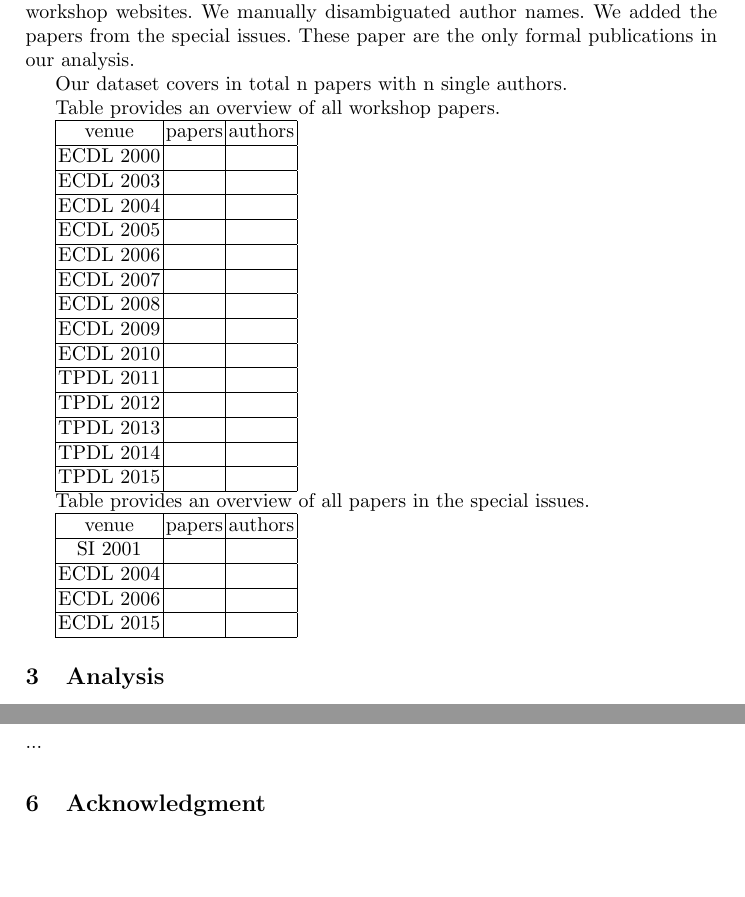
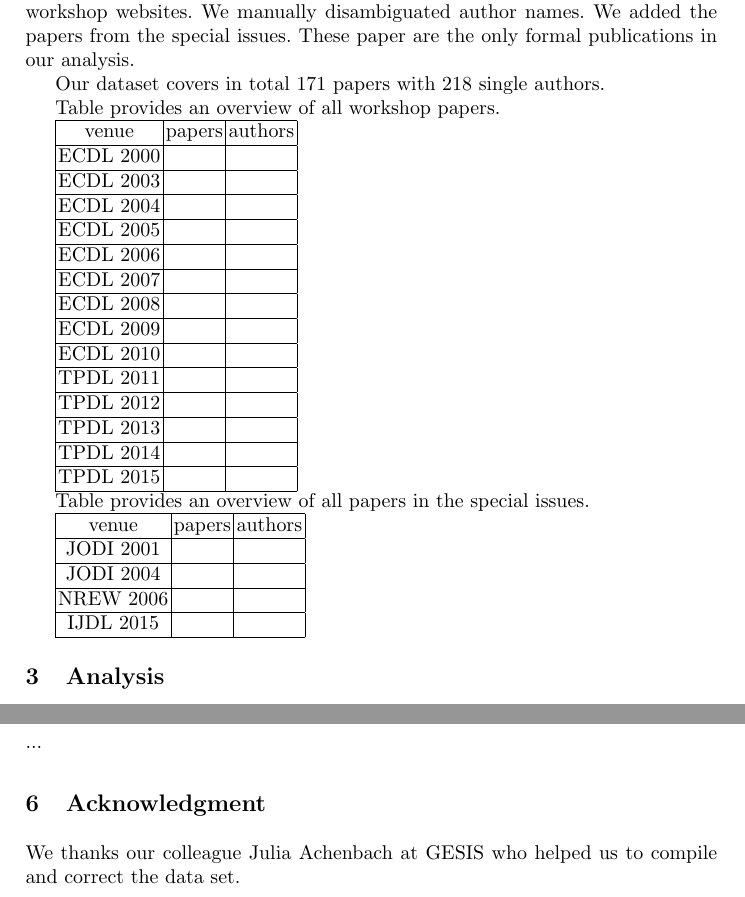
Before and after one commit to PhilippMayr/NKOS-bibliography, a LaTeX thesis (paper-nkos16/NKOS2016.tex): two parts of pages 2 and 7 of 8, joined at a grey line, cut so that both start at the same text, the shorter picture padded with empty space. Compiled offline with pdfLaTeX.

Commit message:
some corrections, Ackw.

```diff
--- a/paper-nkos16/NKOS2016.tex
+++ b/paper-nkos16/NKOS2016.tex
@@ -80,9 +78,7 @@ For our analysis we have compiled an open dataset the "NKOS bibliography"\footno
 
 In a first step we have extracted all paper titles presented at the NKOS workshop websites. We manually disambiguated author names. We added the papers from the special issues. These paper are the only formal publications in our analysis.
 
-Our dataset covers in total n %add number
-papers with n %add number
-single authors.
+Our dataset covers in total 171 papers with 218 single authors.
 
 Table provides an overview of all workshop papers.
 
@@ -129,13 +125,13 @@ Table provides an overview of all papers in the special issues.
 	\hline
 	venue& papers  & authors  \\
 	\hline
-	SI 2001&  &  \\
+	JODI 2001&  &  \\
 	\hline
-	ECDL 2004&  &  \\
+	JODI 2004&  &  \\
 	\hline
-	ECDL 2006&  &  \\
+	NREW 2006&  &  \\
 	\hline
-	ECDL 2015&  &  \\
+	IJDL 2015&  &  \\
 	\hline
 \end{tabular}
 
@@ -197,7 +193,7 @@ To detect the influence of authors on information exchange we calculated the bet
 ...%both
 
 \section{Acknowledgment}\label{sec:ACKNOWLEDGMENTS}
-...
+We thanks our colleague Julia Achenbach at GESIS who helped us to compile and correct the data set.
 
 \newpage
 
```
Also changed, not shown: paper-nkos16/NKOS2016.tex (6 more changed lines).
